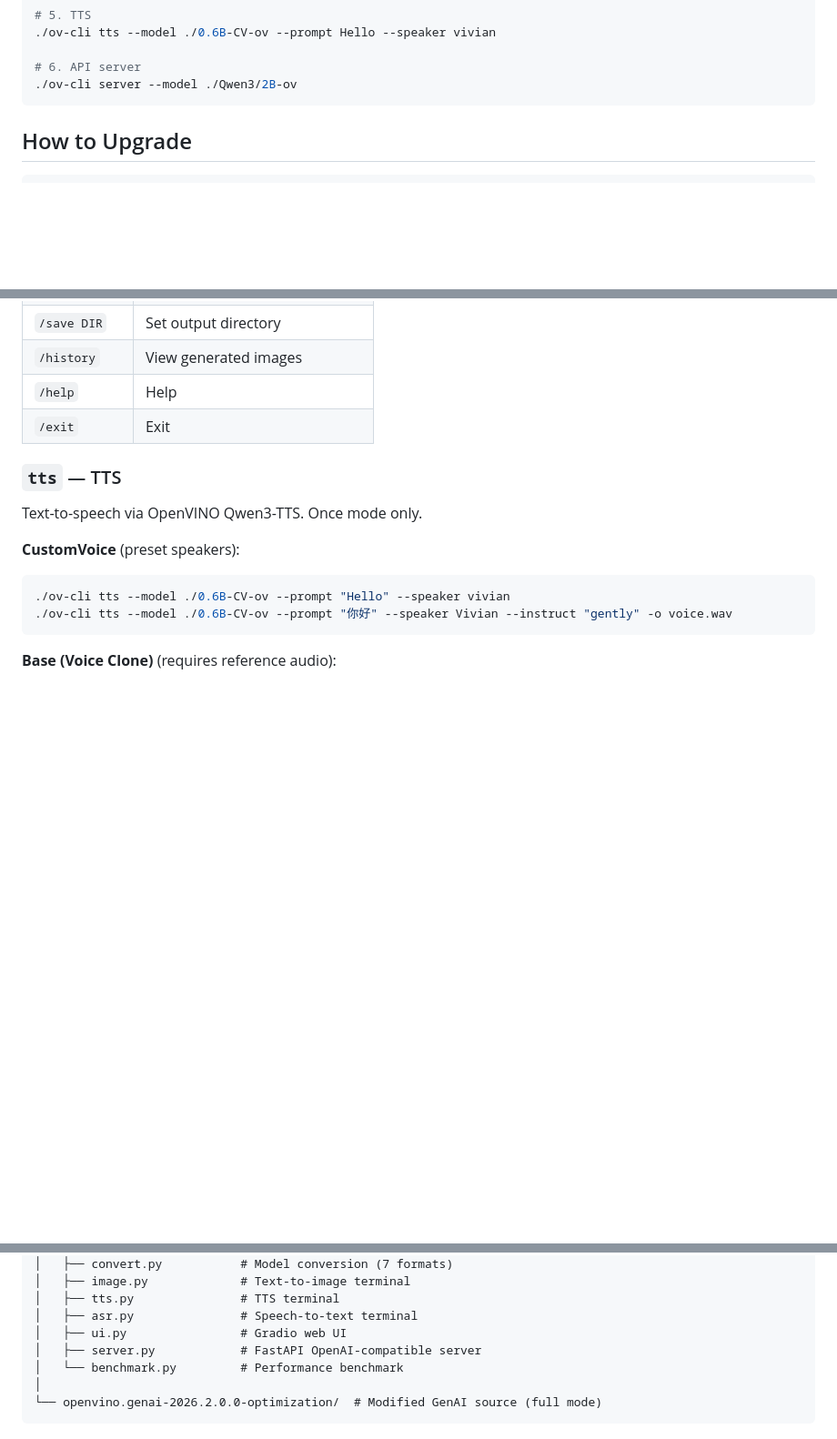
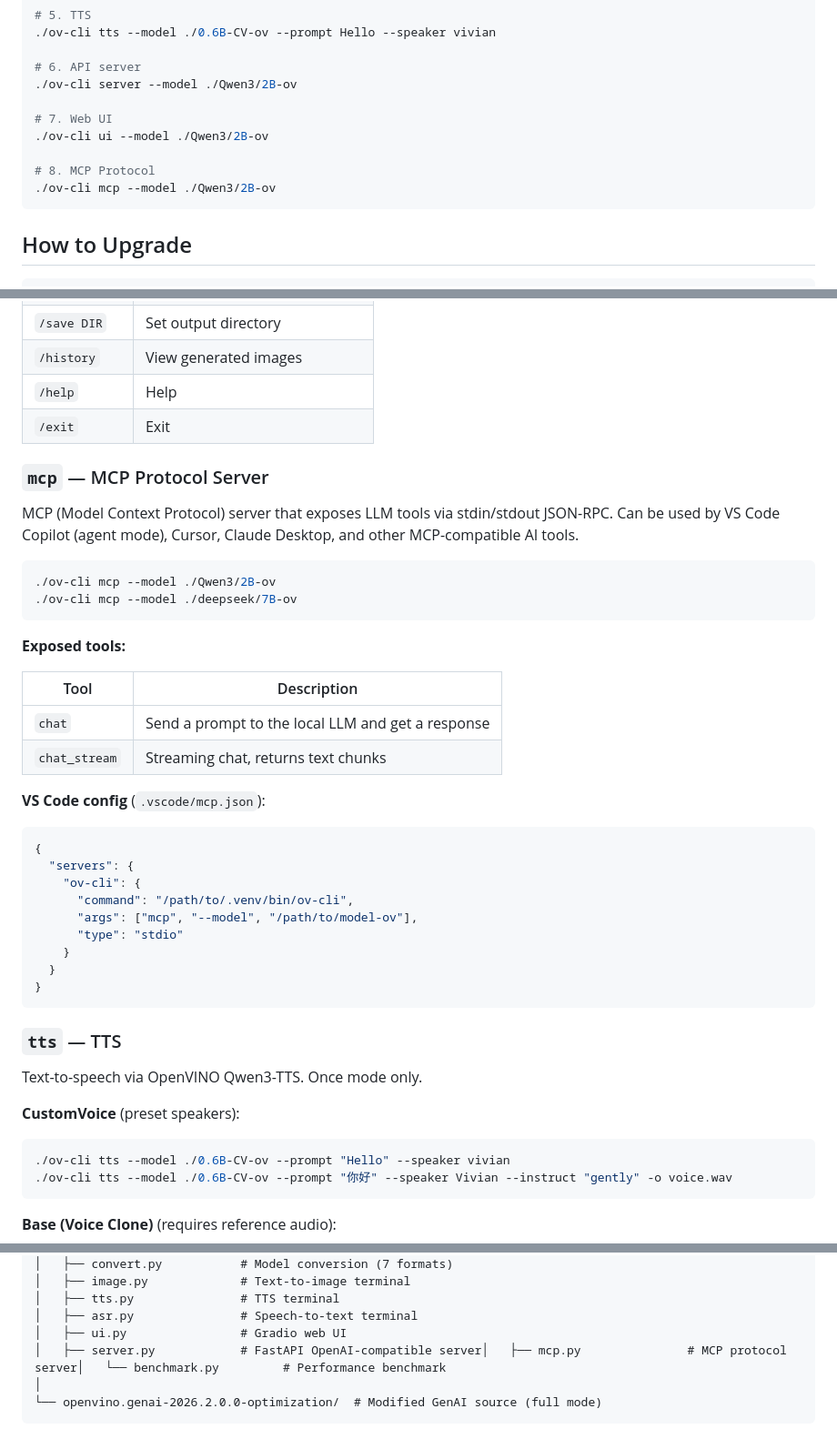
Before and after one commit to PlanteAmigor/ov-cli, a Markdown page: README_EN.md, 3 parts joined by grey strips. Shown at 91% size. GitHub-like rendering; blank space fills up the shorter version.

````diff
--- a/README_EN.md
+++ b/README_EN.md
@@ -33,6 +33,12 @@ eval "$(./ov-cli venv)"
 
 # 6. API server
 ./ov-cli server --model ./Qwen3/2B-ov
+
+# 7. Web UI
+./ov-cli ui --model ./Qwen3/2B-ov
+
+# 8. MCP Protocol
+./ov-cli mcp --model ./Qwen3/2B-ov
 ```
 
 ## How to Upgrade
@@ -272,6 +278,36 @@ Text-to-image via OpenVINO GenAI Text2ImagePipeline. Supports interactive and si
 | `/help` | Help |
 | `/exit` | Exit |
 
+### `mcp` — MCP Protocol Server
+
+MCP (Model Context Protocol) server that exposes LLM tools via stdin/stdout JSON-RPC.
+Can be used by VS Code Copilot (agent mode), Cursor, Claude Desktop, and other MCP-compatible AI tools.
+
+```bash
+./ov-cli mcp --model ./Qwen3/2B-ov
+./ov-cli mcp --model ./deepseek/7B-ov
+```
+
+**Exposed tools:**
+
+| Tool | Description |
+|------|-------------|
+| `chat` | Send a prompt to the local LLM and get a response |
+| `chat_stream` | Streaming chat, returns text chunks |
+
+**VS Code config** (`.vscode/mcp.json`):
+```json
+{
+  "servers": {
+    "ov-cli": {
+      "command": "/path/to/.venv/bin/ov-cli",
+      "args": ["mcp", "--model", "/path/to/model-ov"],
+      "type": "stdio"
+    }
+  }
+}
+```
+
 ### `tts` — TTS
 
 Text-to-speech via OpenVINO Qwen3-TTS. Once mode only.
@@ -491,8 +527,7 @@ ov-cli/
 │   ├── tts.py               # TTS terminal
 │   ├── asr.py               # Speech-to-text terminal
 │   ├── ui.py                # Gradio web UI
-│   ├── server.py            # FastAPI OpenAI-compatible server
-│   └── benchmark.py         # Performance benchmark
+│   ├── server.py            # FastAPI OpenAI-compatible server│   ├── mcp.py               # MCP protocol server│   └── benchmark.py         # Performance benchmark
 │
 └── openvino.genai-2026.2.0.0-optimization/  # Modified GenAI source (full mode)
 ```
````
Also changed, not shown: README.md (+34 -0 lines).
